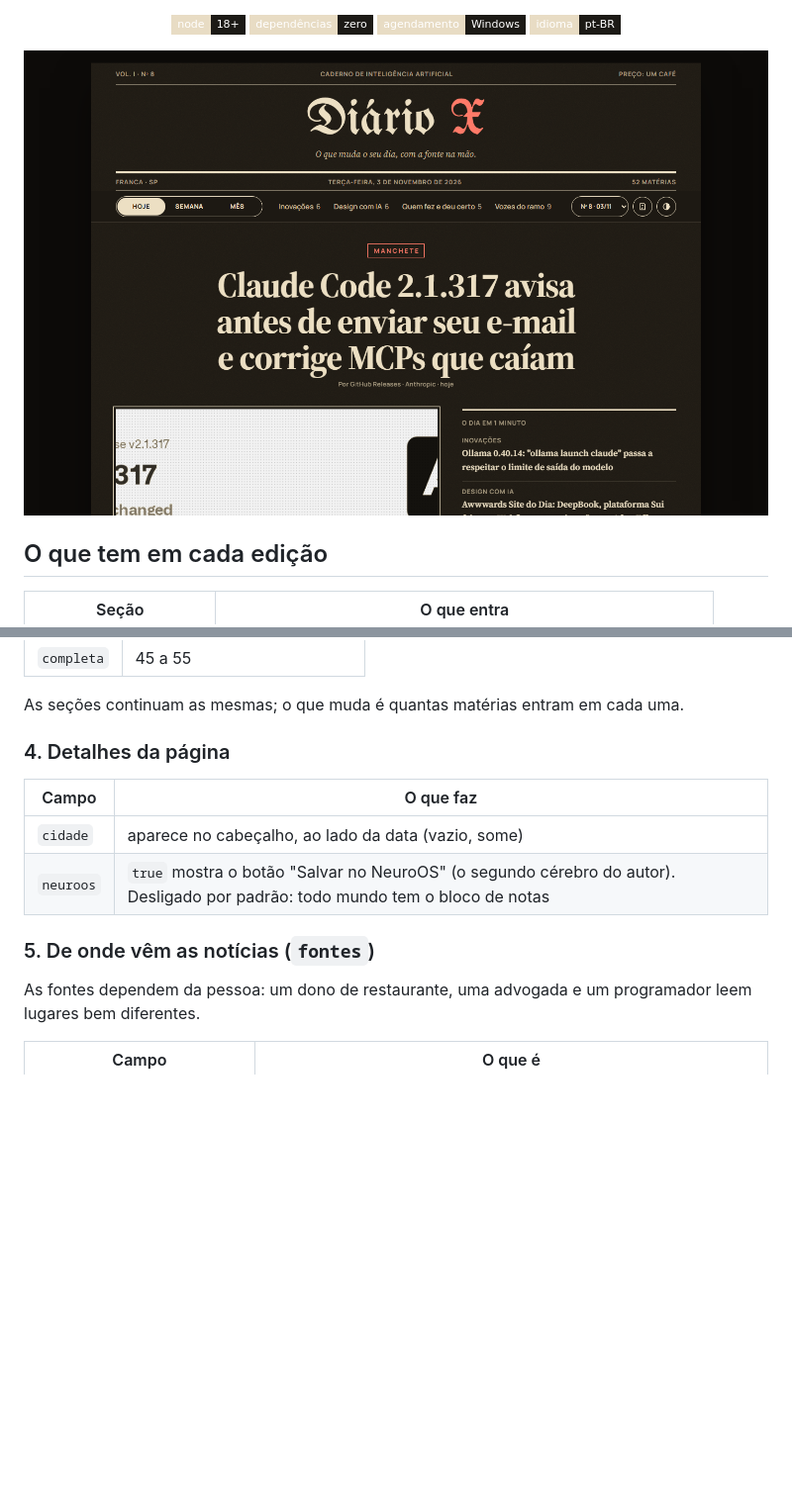
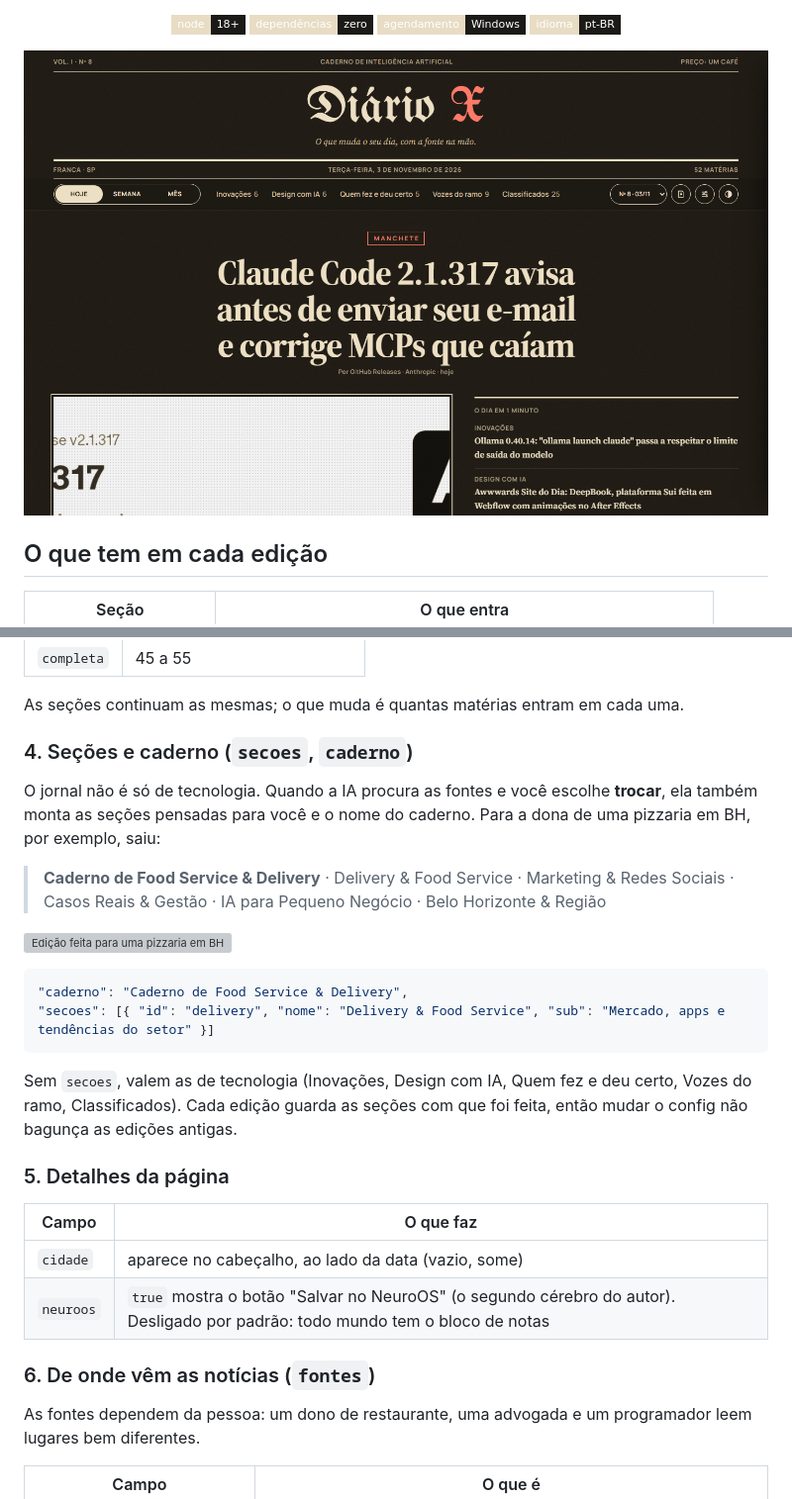
Before and after one commit to VinniciusXavier/diario-x, a Markdown page: README.md, 2 parts joined by grey strips. Shown at 99% size. GitHub-like rendering; pictures changed too: docs/img/capa.png; badges without logos; blank space fills up the shorter version; grey boxes are pictures that could not be loaded.

````diff
--- a/README.md
+++ b/README.md
@@ -153,14 +153,32 @@ de cada matéria. Vazio, vale o **Perfil do leitor** de `docs/SKILL-diario-x.md`
 
 As seções continuam as mesmas; o que muda é quantas matérias entram em cada uma.
 
-### 4. Detalhes da página
+### 4. Seções e caderno (`secoes`, `caderno`)
+
+O jornal não é só de tecnologia. Quando a IA procura as fontes e você escolhe **trocar**, ela também monta as seções
+pensadas para você e o nome do caderno. Para a dona de uma pizzaria em BH, por exemplo, saiu:
+
+> **Caderno de Food Service & Delivery** · Delivery & Food Service · Marketing & Redes Sociais ·
+> Casos Reais & Gestão · IA para Pequeno Negócio · Belo Horizonte & Região
+
+![Edição feita para uma pizzaria em BH](docs/img/exemplo-pizzaria.png)
+
+```json
+"caderno": "Caderno de Food Service & Delivery",
+"secoes": [{ "id": "delivery", "nome": "Delivery & Food Service", "sub": "Mercado, apps e tendências do setor" }]
+```
+
+Sem `secoes`, valem as de tecnologia (Inovações, Design com IA, Quem fez e deu certo, Vozes do ramo, Classificados).
+Cada edição guarda as seções com que foi feita, então mudar o config não bagunça as edições antigas.
+
+### 5. Detalhes da página
 
 | Campo | O que faz |
 |---|---|
 | `cidade` | aparece no cabeçalho, ao lado da data (vazio, some) |
 | `neuroos` | `true` mostra o botão "Salvar no NeuroOS" (o segundo cérebro do autor). Desligado por padrão: todo mundo tem o bloco de notas |
 
-### 5. De onde vêm as notícias (`fontes`)
+### 6. De onde vêm as notícias (`fontes`)
 
 As fontes dependem da pessoa: um dono de restaurante, uma advogada e um programador leem lugares bem diferentes.
 
````
Also changed, not shown: 8 other files.
